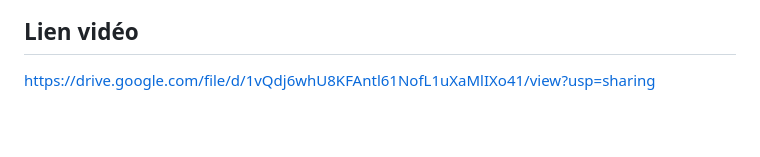
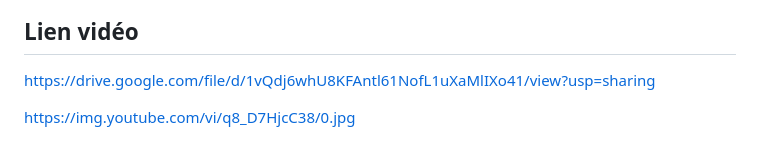
Before and after one commit to ouarda-aitelfakih/projet-python-Django, a Markdown page: README.md, the part around the change. Rendered like a GitHub page; blank space fills up the shorter version.

```diff
--- a/README.md
+++ b/README.md
@@ -97,3 +97,5 @@ admin / admin123
 
 ## Lien vidéo
 https://drive.google.com/file/d/1vQdj6whU8KFAntl61NofL1uXaMlIXo41/view?usp=sharing
+
+https://img.youtube.com/vi/q8_D7HjcC38/0.jpg
```
